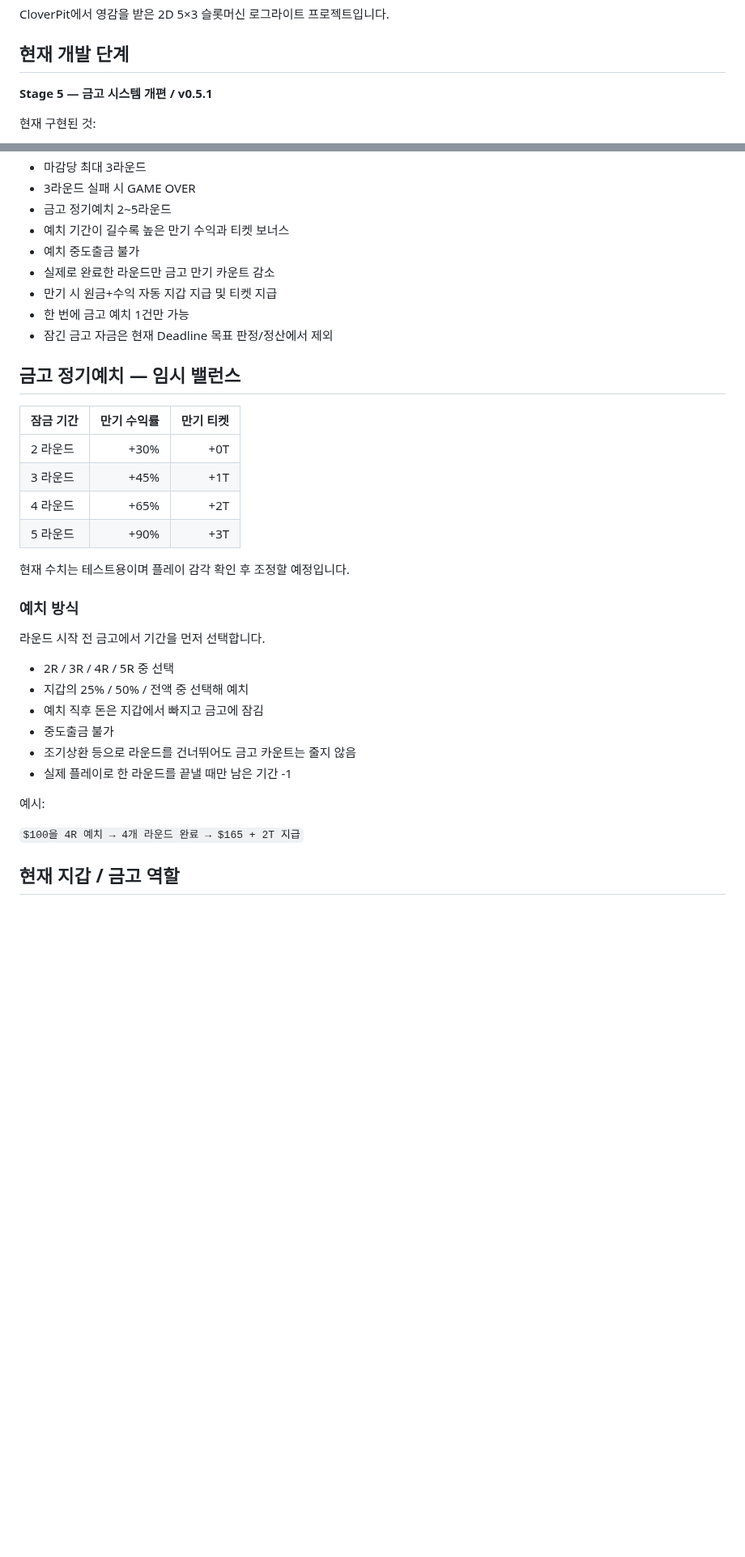
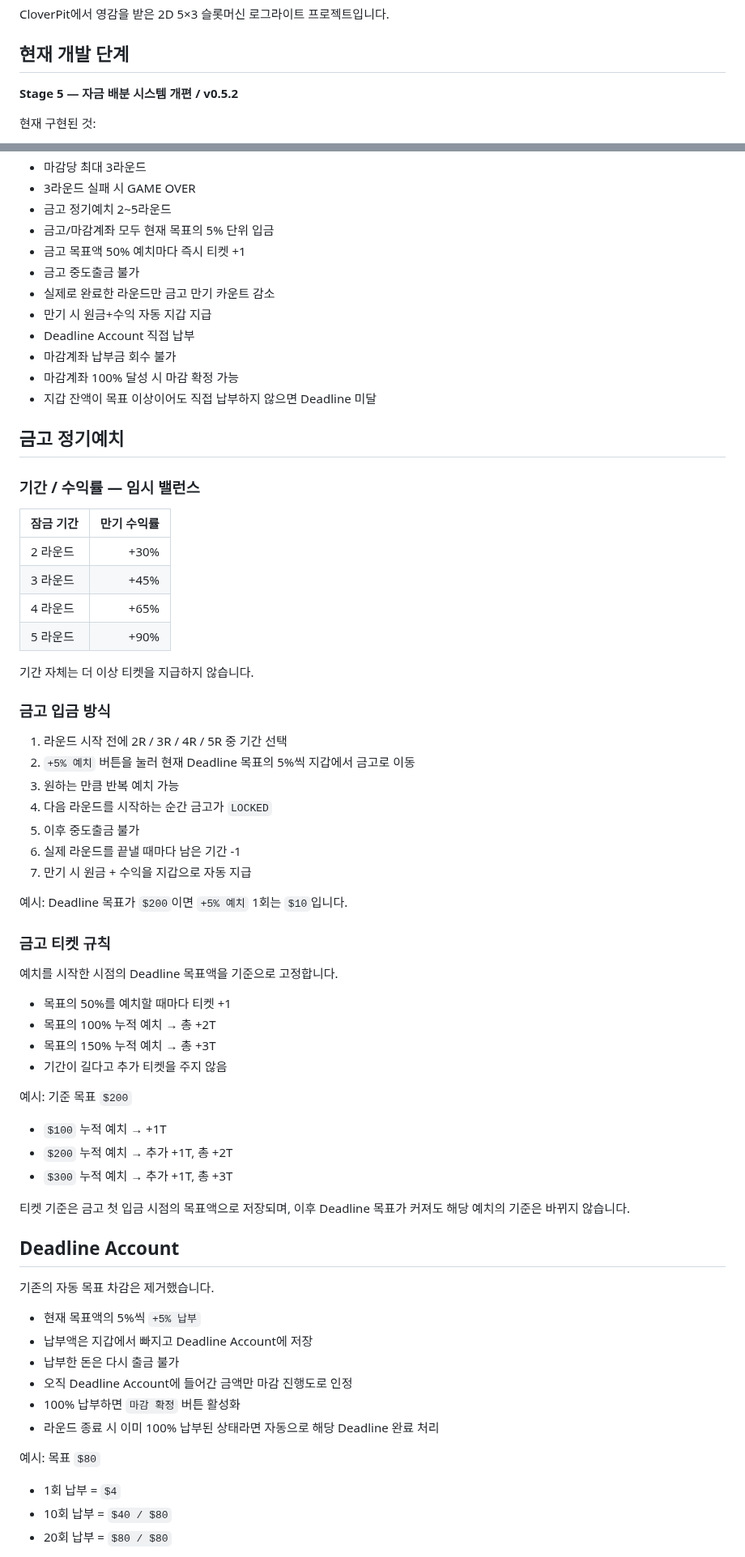
Before and after one commit to kimhjrr6495-cmyk/kdyun, a Markdown page: README.md, 2 parts joined by grey strips. Shown at 81% size. Rendered like a GitHub page; blank space fills up the shorter version.

Commit message:
Stage 5.2: document direct deadline payments and vault ticket thresholds

```diff
--- a/README.md
+++ b/README.md
@@ -4,7 +4,7 @@ CloverPit에서 영감을 받은 2D 5×3 슬롯머신 로그라이트 프로젝
 
 ## 현재 개발 단계
 
-**Stage 5 — 금고 시스템 개편 / v0.5.1**
+**Stage 5 — 자금 배분 시스템 개편 / v0.5.2**
 
 현재 구현된 것:
 
@@ -20,37 +20,72 @@ CloverPit에서 영감을 받은 2D 5×3 슬롯머신 로그라이트 프로젝
 - 마감당 최대 3라운드
 - 3라운드 실패 시 GAME OVER
 - 금고 정기예치 2~5라운드
-- 예치 기간이 길수록 높은 만기 수익과 티켓 보너스
-- 예치 중도출금 불가
+- 금고/마감계좌 모두 현재 목표의 5% 단위 입금
+- 금고 목표액 50% 예치마다 즉시 티켓 +1
+- 금고 중도출금 불가
 - 실제로 완료한 라운드만 금고 만기 카운트 감소
-- 만기 시 원금+수익 자동 지갑 지급 및 티켓 지급
-- 한 번에 금고 예치 1건만 가능
-- 잠긴 금고 자금은 현재 Deadline 목표 판정/정산에서 제외
+- 만기 시 원금+수익 자동 지갑 지급
+- Deadline Account 직접 납부
+- 마감계좌 납부금 회수 불가
+- 마감계좌 100% 달성 시 마감 확정 가능
+- 지갑 잔액이 목표 이상이어도 직접 납부하지 않으면 Deadline 미달
 
-## 금고 정기예치 — 임시 밸런스
+## 금고 정기예치
 
-| 잠금 기간 | 만기 수익률 | 만기 티켓 |
-| --- | ---: | ---: |
-| 2 라운드 | +30% | +0T |
-| 3 라운드 | +45% | +1T |
-| 4 라운드 | +65% | +2T |
-| 5 라운드 | +90% | +3T |
+### 기간 / 수익률 — 임시 밸런스
 
-현재 수치는 테스트용이며 플레이 감각 확인 후 조정할 예정입니다.
+| 잠금 기간 | 만기 수익률 |
+| --- | ---: |
+| 2 라운드 | +30% |
+| 3 라운드 | +45% |
+| 4 라운드 | +65% |
+| 5 라운드 | +90% |
 
-### 예치 방식
+기간 자체는 더 이상 티켓을 지급하지 않습니다.
 
-라운드 시작 전 금고에서 기간을 먼저 선택합니다.
+### 금고 입금 방식
 
-- 2R / 3R / 4R / 5R 중 선택
-- 지갑의 25% / 50% / 전액 중 선택해 예치
-- 예치 직후 돈은 지갑에서 빠지고 금고에 잠김
-- 중도출금 불가
-- 조기상환 등으로 라운드를 건너뛰어도 금고 카운트는 줄지 않음
-- 실제 플레이로 한 라운드를 끝낼 때만 남은 기간 -1
+1. 라운드 시작 전에 2R / 3R / 4R / 5R 중 기간 선택
+2. `+5% 예치` 버튼을 눌러 현재 Deadline 목표의 5%씩 지갑에서 금고로 이동
+3. 원하는 만큼 반복 예치 가능
+4. 다음 라운드를 시작하는 순간 금고가 `LOCKED`
+5. 이후 중도출금 불가
+6. 실제 라운드를 끝낼 때마다 남은 기간 -1
+7. 만기 시 원금 + 수익을 지갑으로 자동 지급
 
-예시:
+예시: Deadline 목표가 `$200`이면 `+5% 예치` 1회는 `$10`입니다.
 
-`$100을 4R 예치 → 4개 라운드 완료 → $165 + 2T 지급`
+### 금고 티켓 규칙
 
-## 현재 지갑 / 금고 역할
+예치를 시작한 시점의 Deadline 목표액을 기준으로 고정합니다.
+
+- 목표의 50%를 예치할 때마다 티켓 +1
+- 목표의 100% 누적 예치 → 총 +2T
+- 목표의 150% 누적 예치 → 총 +3T
+- 기간이 길다고 추가 티켓을 주지 않음
+
+예시: 기준 목표 `$200`
+
+- `$100` 누적 예치 → +1T
+- `$200` 누적 예치 → 추가 +1T, 총 +2T
+- `$300` 누적 예치 → 추가 +1T, 총 +3T
+
+티켓 기준은 금고 첫 입금 시점의 목표액으로 저장되며, 이후 Deadline 목표가 커져도 해당 예치의 기준은 바뀌지 않습니다.
+
+## Deadline Account
+
+기존의 자동 목표 차감은 제거했습니다.
+
+- 현재 목표액의 5%씩 `+5% 납부`
+- 납부액은 지갑에서 빠지고 Deadline Account에 저장
+- 납부한 돈은 다시 출금 불가
+- 오직 Deadline Account에 들어간 금액만 마감 진행도로 인정
+- 100% 납부하면 `마감 확정` 버튼 활성화
+- 라운드 종료 시 이미 100% 납부된 상태라면 자동으로 해당 Deadline 완료 처리
+
+예시: 목표 `$80`
+
+- 1회 납부 = `$4`
+- 10회 납부 = `$40 / $80`
+- 20회 납부 = `$80 / $80`
+
```
Also changed, not shown: other parts of README.md (+35 -27 lines).
